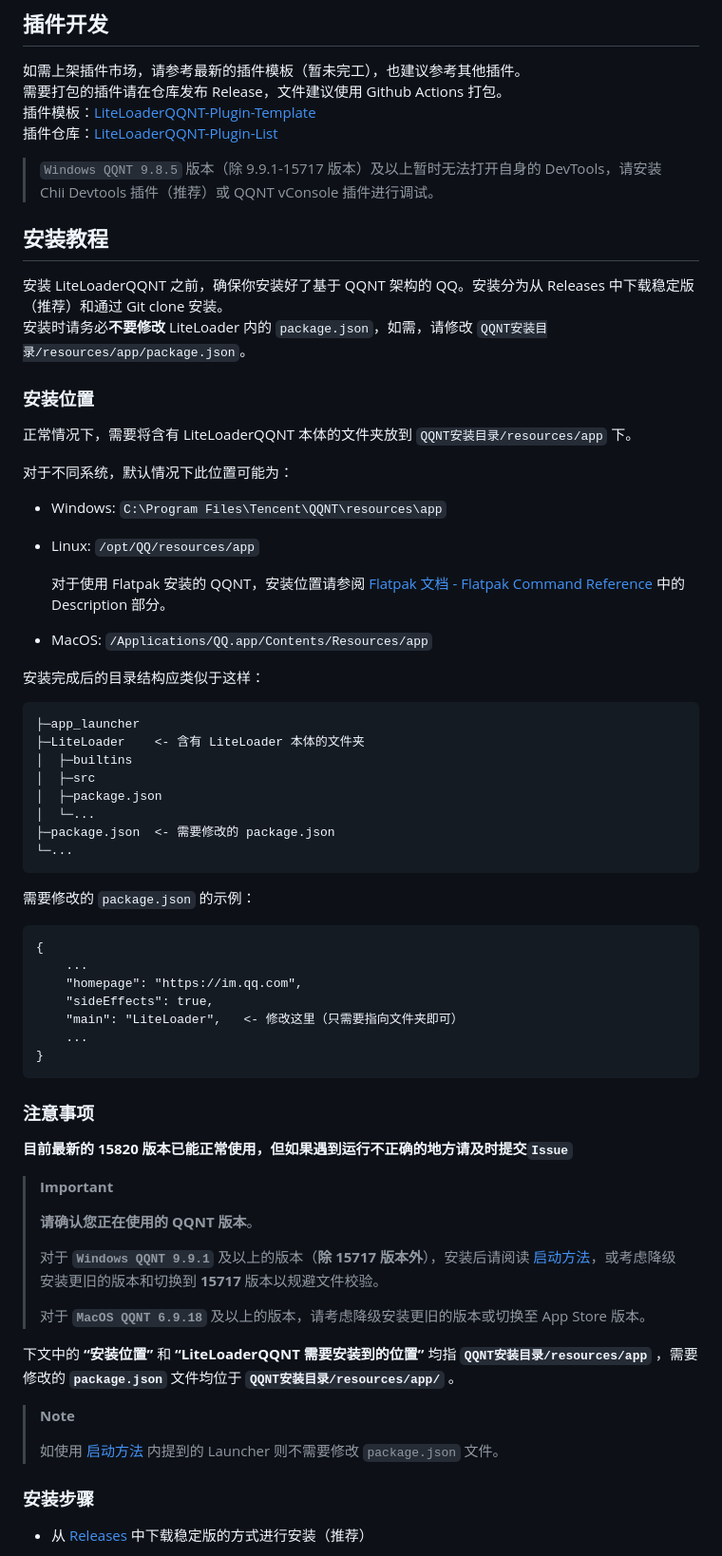
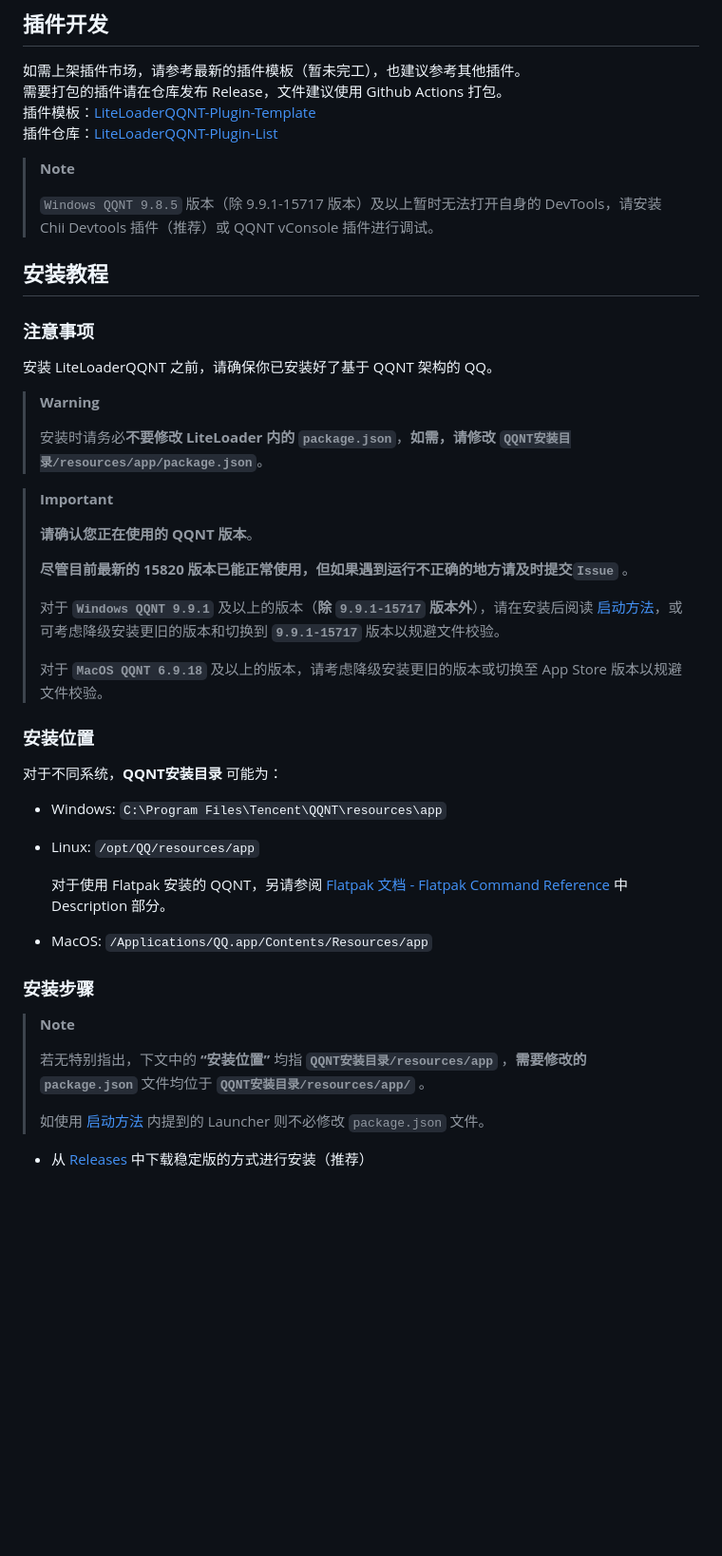
Before and after one commit to LiteLoaderQQNT/LiteLoaderQQNT, a Markdown page: README.md, the part around one of its changes. Shown at 95% size. Drawn GitHub-style; blank space fills up the shorter version.

````diff
--- a/README.md
+++ b/README.md
@@ -31,73 +31,50 @@ Telegram 闲聊群：https://t.me/LiteLoaderQQNT
 插件模板：[LiteLoaderQQNT-Plugin-Template](https://github.com/mo-jinran/LiteLoaderQQNT-Plugin-Template)
 插件仓库：[LiteLoaderQQNT-Plugin-List](https://github.com/mo-jinran/LiteLoaderQQNT-Plugin-List)
 
+> **Note**
+>
 > `Windows QQNT 9.8.5` 版本（除 9.9.1-15717 版本）及以上暂时无法打开自身的 DevTools，请安装 Chii Devtools 插件（推荐）或 QQNT vConsole 插件进行调试。
 
 
 ## 安装教程
 
-安装 LiteLoaderQQNT 之前，确保你安装好了基于 QQNT 架构的 QQ。安装分为从 Releases 中下载稳定版（推荐）和通过 Git clone 安装。
-安装时请务必**不要修改** LiteLoader 内的 `package.json`，如需，请修改 `QQNT安装目录/resources/app/package.json`。
-
-
-### 安装位置
-
-正常情况下，需要将含有 LiteLoaderQQNT 本体的文件夹放到 `QQNT安装目录/resources/app` 下。
-
-对于不同系统，默认情况下此位置可能为：
-
-- Windows: `C:\Program Files\Tencent\QQNT\resources\app`
-
-- Linux: `/opt/QQ/resources/app`
-
-  对于使用 Flatpak 安装的 QQNT，安装位置请参阅 [Flatpak 文档 - Flatpak Command Reference](https://docs.flatpak.org/en/latest/flatpak-command-reference.html) 中的 Description 部分。
-
-- MacOS: `/Applications/QQ.app/Contents/Resources/app`
-
-安装完成后的目录结构应类似于这样：
-
-```
-├─app_launcher
-├─LiteLoader    <- 含有 LiteLoader 本体的文件夹
-│  ├─builtins
-│  ├─src
-│  ├─package.json
-│  └─...
-├─package.json  <- 需要修改的 package.json
-└─...
-```
-
-需要修改的 `package.json` 的示例：
-
-```
-{
-    ...
-    "homepage": "https://im.qq.com",
-    "sideEffects": true,
-    "main": "LiteLoader",   <- 修改这里（只需要指向文件夹即可）
-    ...
-}
-```
-
 ### 注意事项
 
-**目前最新的 15820 版本已能正常使用，但如果遇到运行不正确的地方请及时提交`Issue`**
+安装 LiteLoaderQQNT 之前，请确保你已安装好了基于 QQNT 架构的 QQ。
+
+> **Warning**
+>
+> 安装时请务必**不要修改 LiteLoader 内的 `package.json`**，**如需，请修改 `QQNT安装目录/resources/app/package.json`**。
 
 
 > **Important**
 >
 > **请确认您正在使用的 QQNT 版本**。
 >
-> 对于 **`Windows QQNT 9.9.1`** 及以上的版本（**除 15717 版本外**），安装后请阅读 [启动方法](#启动方法)，或考虑降级安装更旧的版本和切换到 **15717** 版本以规避文件校验。
+> **尽管目前最新的 15820 版本已能正常使用，但如果遇到运行不正确的地方请及时提交`Issue`** 。
 >
-> 对于 **`MacOS QQNT 6.9.18`** 及以上的版本，请考虑降级安装更旧的版本或切换至 App Store 版本。
+> 对于 **`Windows QQNT 9.9.1`** 及以上的版本（**除 `9.9.1-15717` 版本外**），请在安装后阅读 [启动方法](#启动方法)，或可考虑降级安装更旧的版本和切换到 **`9.9.1-15717`** 版本以规避文件校验。
+>
+> 对于 **`MacOS QQNT 6.9.18`** 及以上的版本，请考虑降级安装更旧的版本或切换至 App Store 版本以规避文件校验。
 
-下文中的 **“安装位置”** 和 **“LiteLoaderQQNT 需要安装到的位置”** 均指 **`QQNT安装目录/resources/app`** ，需要修改的 **`package.json`** 文件均位于 **`QQNT安装目录/resources/app/`** 。
+### 安装位置
+
+对于不同系统，**QQNT安装目录** 可能为：
+
+- Windows: `C:\Program Files\Tencent\QQNT\resources\app`
+
+- Linux: `/opt/QQ/resources/app`
+
+  对于使用 Flatpak 安装的 QQNT，另请参阅 [Flatpak 文档 - Flatpak Command Reference](https://docs.flatpak.org/en/latest/flatpak-command-reference.html) 中 Description 部分。
+
+- MacOS: `/Applications/QQ.app/Contents/Resources/app`
+
+### 安装步骤
 
 > **Note**
 >
-> 如使用 [启动方法](#启动方法) 内提到的 Launcher 则不需要修改 `package.json` 文件。
-
-### 安装步骤
+> 若无特别指出，下文中的 **“安装位置”** 均指 **`QQNT安装目录/resources/app`** ，**需要修改的 `package.json`** 文件均位于 **`QQNT安装目录/resources/app/`** 。
+>
+> 如使用 [启动方法](#启动方法) 内提到的 Launcher 则不必修改 `package.json` 文件。
 
 - 从 [Releases](https://github.com/mo-jinran/LiteLoaderQQNT/releases) 中下载稳定版的方式进行安装（推荐）
````
Also changed, not shown: other parts of README.md (+31 -21 lines).
